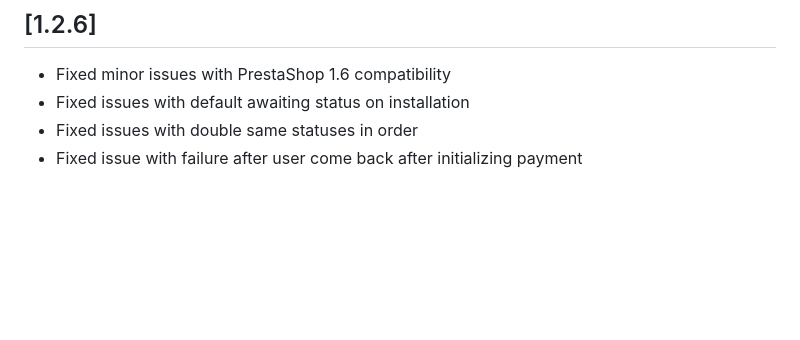
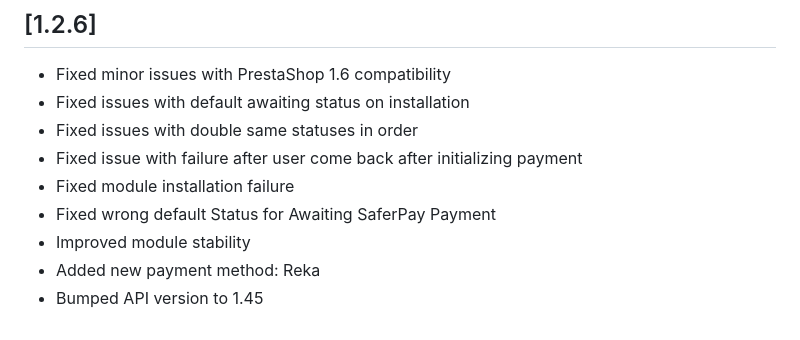
Before and after one commit to Invertus/saferpayofficial-1.7.6, a Markdown page: changelog.md, the part around the change. GitHub-like rendering; blank space fills up the shorter version.

Commit message:
fix changelog

```diff
--- a/changelog.md
+++ b/changelog.md
@@ -188,3 +188,8 @@
 - Fixed issues with default awaiting status on installation
 - Fixed issues with double same statuses in order
 - Fixed issue with failure after user come back after initializing payment
+- Fixed module installation failure
+- Fixed wrong default Status for Awaiting SaferPay Payment
+- Improved module stability
+- Added new payment method: Reka
+- Bumped API version to 1.45
```
